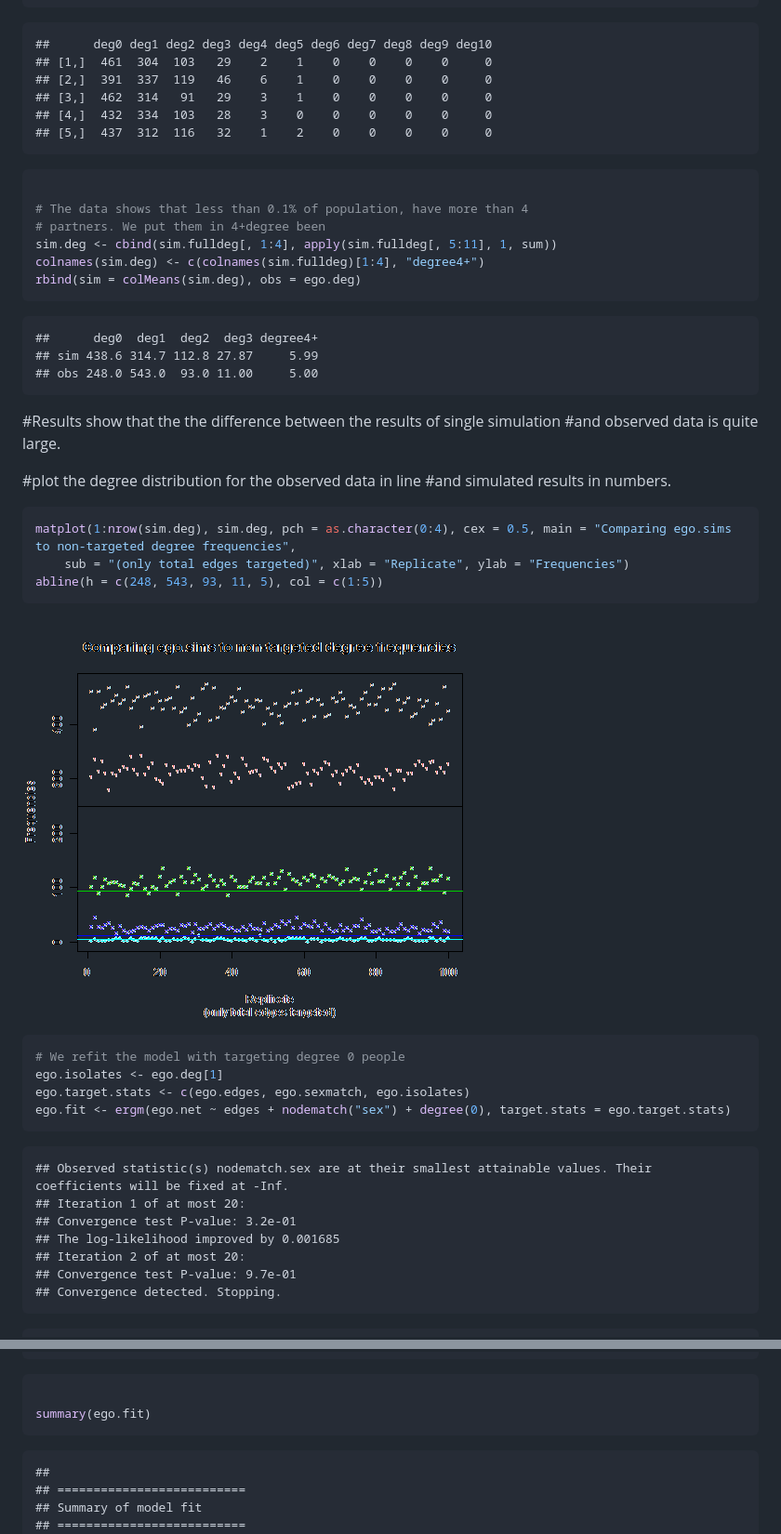
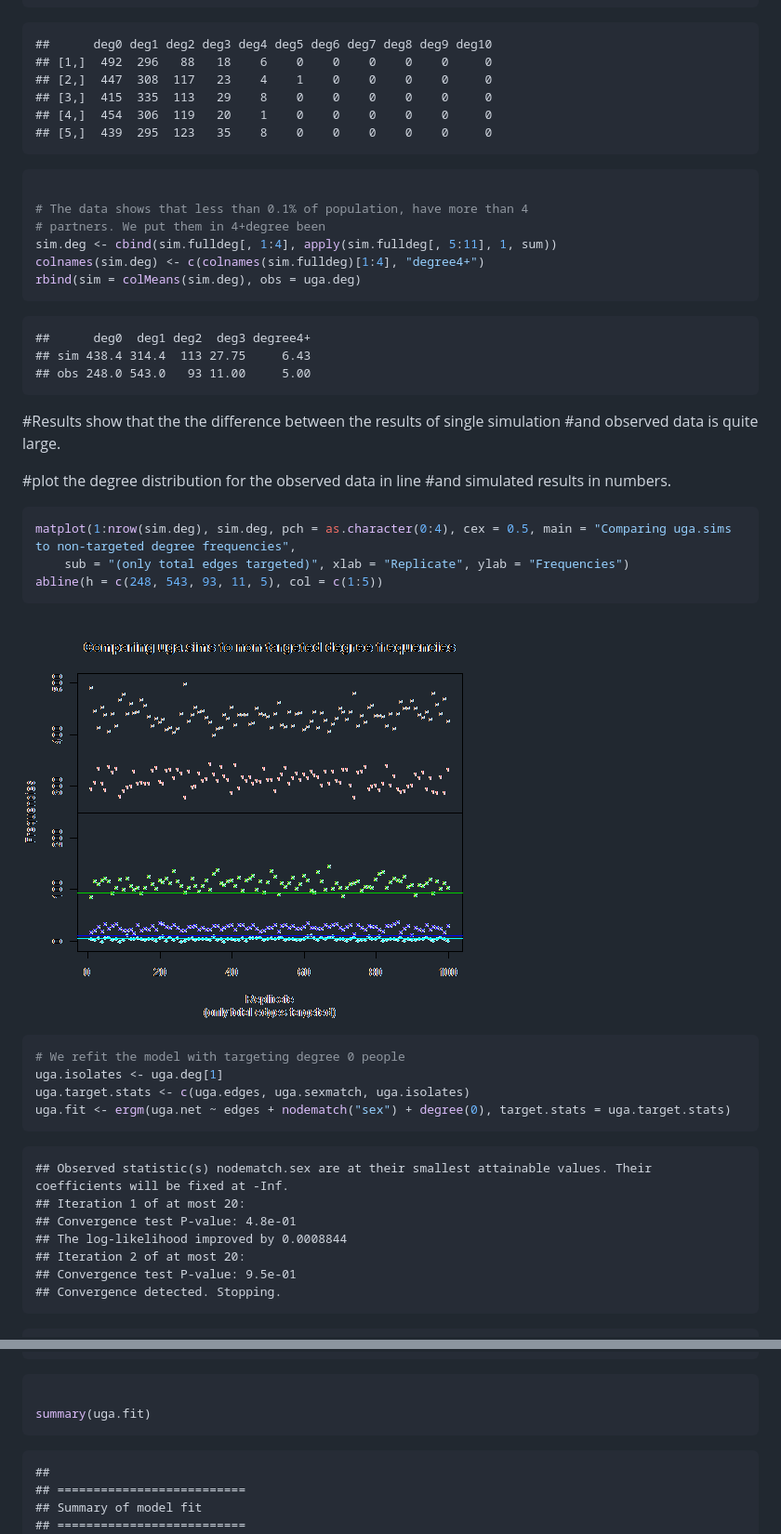
Before and after one commit to nargesd/HIV-modeling, a Markdown page: Epimodel1.md, 2 parts joined by grey strips. Shown at 93% size. GitHub-like rendering; pictures changed too: figure/unnamed-chunk-8.png.

````diff
--- a/Epimodel1.md
+++ b/Epimodel1.md
@@ -515,11 +515,11 @@ sim.fulldeg[1:5, ]
 
 ```
 ##      deg0 deg1 deg2 deg3 deg4 deg5 deg6 deg7 deg8 deg9 deg10
-## [1,]  461  304  103   29    2    1    0    0    0    0     0
-## [2,]  391  337  119   46    6    1    0    0    0    0     0
-## [3,]  462  314   91   29    3    1    0    0    0    0     0
-## [4,]  432  334  103   28    3    0    0    0    0    0     0
-## [5,]  437  312  116   32    1    2    0    0    0    0     0
+## [1,]  492  296   88   18    6    0    0    0    0    0     0
+## [2,]  447  308  117   23    4    1    0    0    0    0     0
+## [3,]  415  335  113   29    8    0    0    0    0    0     0
+## [4,]  454  306  119   20    1    0    0    0    0    0     0
+## [5,]  439  295  123   35    8    0    0    0    0    0     0
 ```
 
 ```r
@@ -528,13 +528,13 @@ sim.fulldeg[1:5, ]
 # partners. We put them in 4+degree been
 sim.deg <- cbind(sim.fulldeg[, 1:4], apply(sim.fulldeg[, 5:11], 1, sum))
 colnames(sim.deg) <- c(colnames(sim.fulldeg)[1:4], "degree4+")
-rbind(sim = colMeans(sim.deg), obs = ego.deg)
+rbind(sim = colMeans(sim.deg), obs = uga.deg)
 ```
 
 ```
-##      deg0  deg1  deg2  deg3 degree4+
-## sim 438.6 314.7 112.8 27.87     5.99
-## obs 248.0 543.0  93.0 11.00     5.00
+##      deg0  deg1 deg2  deg3 degree4+
+## sim 438.4 314.4  113 27.75     6.43
+## obs 248.0 543.0   93 11.00     5.00
 ```
 
 #Results show that the the difference between the results of single simulation
@@ -544,7 +544,7 @@ rbind(sim = colMeans(sim.deg), obs = ego.deg)
 #and simulated results in numbers.
 
 ```r
-matplot(1:nrow(sim.deg), sim.deg, pch = as.character(0:4), cex = 0.5, main = "Comparing ego.sims to non-targeted degree frequencies",
+matplot(1:nrow(sim.deg), sim.deg, pch = as.character(0:4), cex = 0.5, main = "Comparing uga.sims to non-targeted degree frequencies",
     sub = "(only total edges targeted)", xlab = "Replicate", ylab = "Frequencies")
 abline(h = c(248, 543, 93, 11, 5), col = c(1:5))
 ```
@@ -554,18 +554,18 @@ abline(h = c(248, 543, 93, 11, 5), col = c(1:5))
 
 ```r
 # We refit the model with targeting degree 0 people
-ego.isolates <- ego.deg[1]
-ego.target.stats <- c(ego.edges, ego.sexmatch, ego.isolates)
-ego.fit <- ergm(ego.net ~ edges + nodematch("sex") + degree(0), target.stats = ego.target.stats)
+uga.isolates <- uga.deg[1]
+uga.target.stats <- c(uga.edges, uga.sexmatch, uga.isolates)
+uga.fit <- ergm(uga.net ~ edges + nodematch("sex") + degree(0), target.stats = uga.target.stats)
 ```
 
 ```
 ## Observed statistic(s) nodematch.sex are at their smallest attainable values. Their coefficients will be fixed at -Inf.
 ## Iteration 1 of at most 20:
-## Convergence test P-value: 3.2e-01
-## The log-likelihood improved by 0.001685
+## Convergence test P-value: 4.8e-01
+## The log-likelihood improved by 0.0008844
 ## Iteration 2 of at most 20:
-## Convergence test P-value: 9.7e-01
+## Convergence test P-value: 9.5e-01
 ## Convergence detected. Stopping.
 ```
 
@@ -591,7 +591,7 @@ ego.fit <- ergm(ego.net ~ edges + nodematch("sex") + degree(0), target.stats = e
 
 ```r
 
-summary(ego.fit)
+summary(uga.fit)
 ```
 
 ```
````
Also changed, not shown: other parts of Epimodel1.md (+143 -143 lines), figure/unnamed-chunk-10.png, figure/unnamed-chunk-2.png, figure/unnamed-chunk-4.png, figure/unnamed-chunk-6.png, 4 other files.
